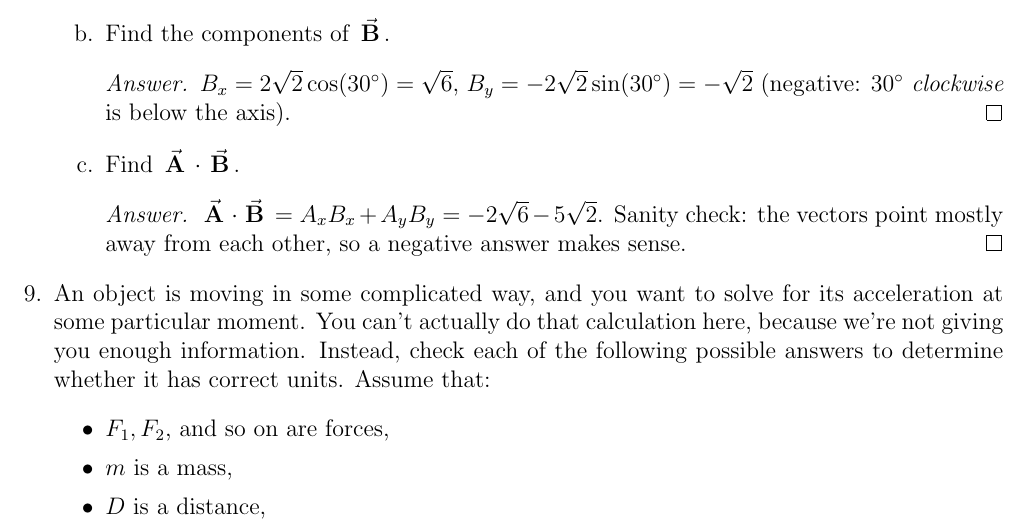
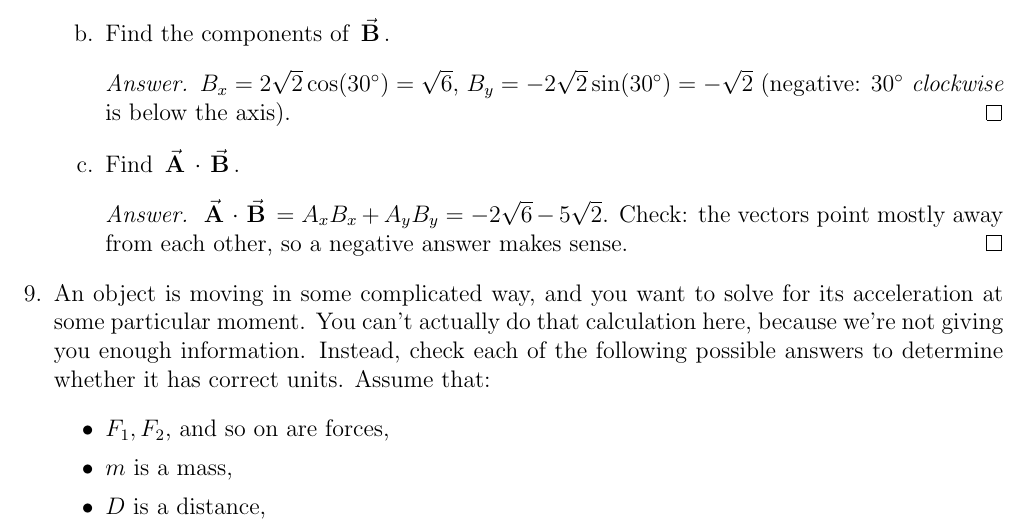
Before and after one commit to mglerner/MathematicalPhysics, a LaTeX document (SyllabusAndFirstDay/2026/Pretest/MathPretest.tex): part of page 3 of 4, cut so that both start at the same text. Compiled offline with pdfLaTeX.

Commit message:
Pretest answer key: 'Check:' in place of 'Sanity check:'
Co-Authored-By: Claude Opus 5.5 (1M context) <noreply@anthropic.com>

```diff
--- a/SyllabusAndFirstDay/2026/Pretest/MathPretest.tex
+++ b/SyllabusAndFirstDay/2026/Pretest/MathPretest.tex
@@ -149,7 +149,7 @@ simplify it.
     \emph{clockwise} is below the axis).}
     \item Find $\vA \cdot \vB$.
     \answer{$\vA\cdot\vB = A_x B_x + A_y B_y
-    = -2\sqrt{6} - 5\sqrt{2}$. Sanity check: the vectors point mostly away
+    = -2\sqrt{6} - 5\sqrt{2}$. Check: the vectors point mostly away
     from each other, so a negative answer makes sense.}
   \end{enumerate}
 
```
Also changed, not shown: SyllabusAndFirstDay/2026/Pretest/MathPretest-master.pdf.
